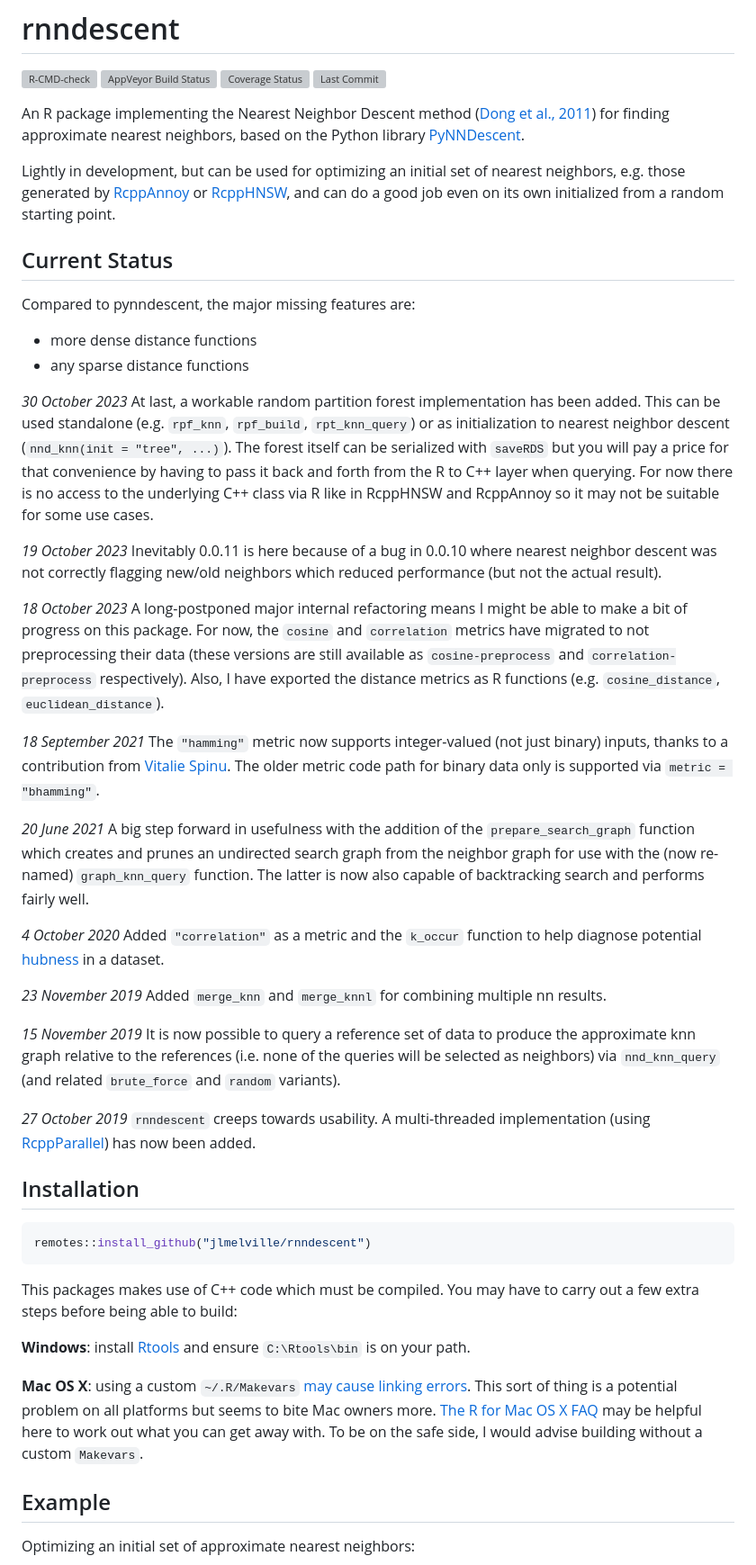
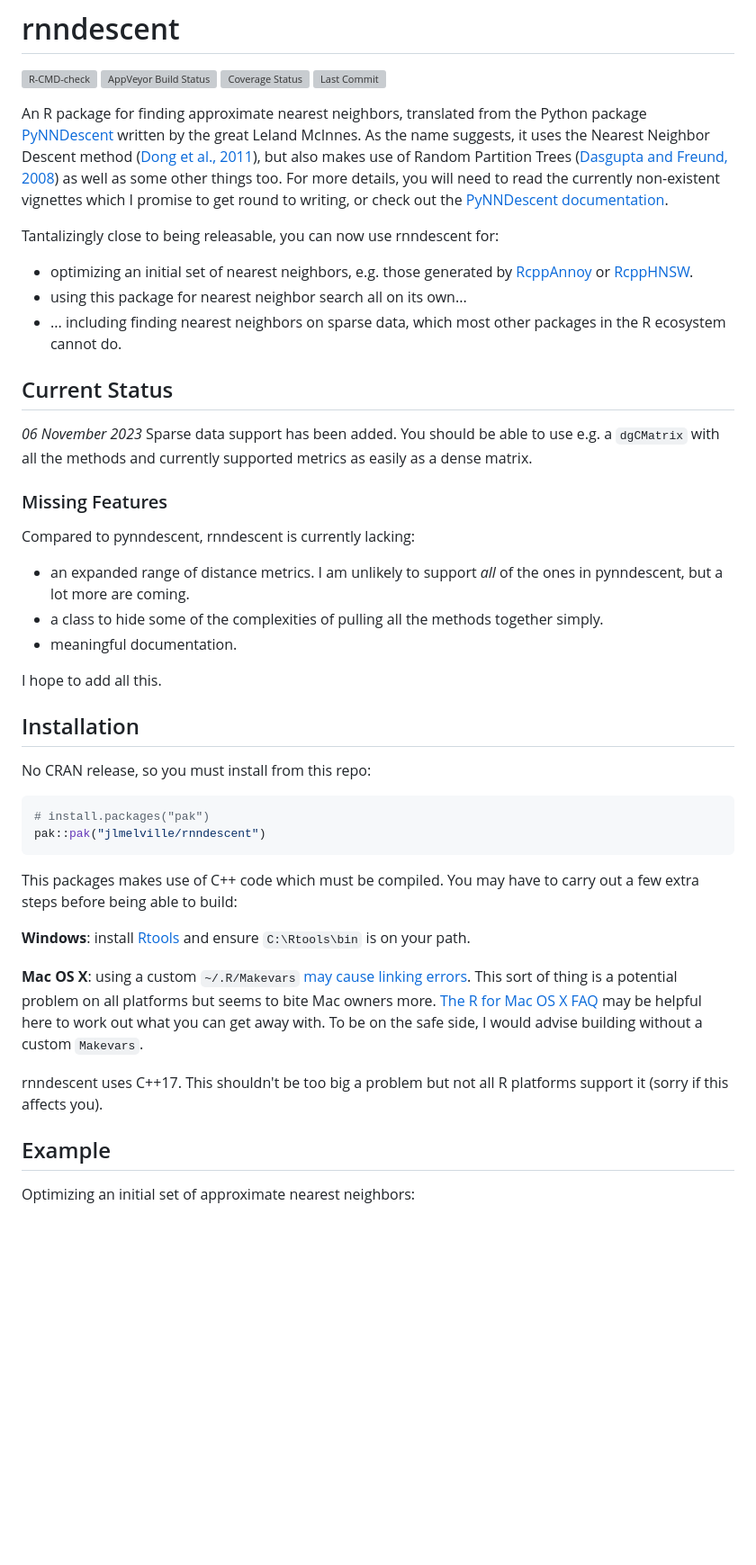
Before and after one commit to jlmelville/rnndescent, a Markdown page: README.md, the part around the change printed below. Shown: that part at 90% size. GitHub-like rendering; blank space fills up the shorter version; grey boxes are pictures that could not be loaded.

Commit message:
Update NEWS and README

````diff
--- a/README.md
+++ b/README.md
@@ -7,76 +7,51 @@
 [![Last Commit](https://img.shields.io/github/last-commit/jlmelville/rnndescent)](https://github.com/jlmelville/rnndescent)
 <!-- badges: end -->
 
-An R package implementing the Nearest Neighbor Descent method
-([Dong et al., 2011](https://doi.org/10.1145/1963405.1963487)) for finding
-approximate nearest neighbors, based on the Python library
-[PyNNDescent](https://github.com/lmcinnes/pynndescent).
+An R package for finding approximate nearest neighbors, translated from the
+Python package [PyNNDescent](https://github.com/lmcinnes/pynndescent) written
+by the great Leland McInnes. As the name suggests, it uses the Nearest Neighbor
+Descent method ([Dong et al., 2011](https://doi.org/10.1145/1963405.1963487)),
+but also makes use of Random Partition Trees
+([Dasgupta and Freund, 2008](https://doi.org/10.1145/1374376.1374452))
+as well as some other things too. For more details, you will need to read the
+currently non-existent vignettes which I promise to get round to writing, or
+check out the
+[PyNNDescent documentation](https://pynndescent.readthedocs.io/en/latest/).
 
-Lightly in development, but can be used for optimizing
-an initial set of nearest neighbors, e.g. those generated by
+Tantalizingly close to being releasable, you can now use rnndescent for:
+
+* optimizing an initial set of nearest neighbors, e.g. those generated by
 [RcppAnnoy](https://cran.r-project.org/package=RcppAnnoy) or
-[RcppHNSW](https://cran.r-project.org/package=RcppHNSW), and can do a good job
-even on its own initialized from a random starting point.
+[RcppHNSW](https://cran.r-project.org/package=RcppHNSW).
+* using this package for nearest neighbor search all on its own...
+* ... including finding nearest neighbors on sparse data, which most other
+packages in the R ecosystem cannot do.
 
 ## Current Status
 
-Compared to pynndescent, the major missing features are:
+*06 November 2023* Sparse data support has been added. You should be able to
+use e.g. a `dgCMatrix` with all the methods and currently supported metrics as
+easily as a dense matrix.
 
-* more dense distance functions
-* any sparse distance functions
+### Missing Features
 
-*30 October 2023* At last, a workable random partition forest implementation
-has been added. This can be used standalone (e.g. `rpf_knn`,
-`rpf_build`, `rpt_knn_query`) or as initialization to nearest neighbor descent
-(`nnd_knn(init = "tree", ...)`). The forest itself can be serialized with
-`saveRDS` but you will pay a price for that convenience by having to pass it
-back and forth from the R to C++ layer when querying. For now there is no
-access to the underlying C++ class via R like in RcppHNSW and RcppAnnoy so it
-may not be suitable for some use cases.
+Compared to pynndescent, rnndescent is currently lacking:
 
-*19 October 2023* Inevitably 0.0.11 is here because of a bug in 0.0.10 where
-nearest neighbor descent was not correctly flagging new/old neighbors which
-reduced performance (but not the actual result).
+* an expanded range of distance metrics. I am unlikely to support *all* of the
+ones in pynndescent, but a lot more are coming.
+* a class to hide some of the complexities of pulling all the methods together
+simply.
+* meaningful documentation.
 
-*18 October 2023* A long-postponed major internal refactoring means I might be
-able to make a bit of progress on this package. For now, the `cosine` and
-`correlation` metrics have migrated to not preprocessing their data (these
-versions are still available as `cosine-preprocess` and `correlation-preprocess`
-respectively). Also, I have exported the distance metrics as R functions (e.g.
-`cosine_distance`, `euclidean_distance`).
-
-*18 September 2021* The `"hamming"` metric now supports integer-valued (not just
-binary) inputs, thanks to a contribution from
-[Vitalie Spinu](https://github.com/vspinu). The older metric code path for
-binary data only is supported via `metric = "bhamming"`.
-
-*20 June 2021* A big step forward in usefulness with the addition of the
-`prepare_search_graph` function which creates and prunes an undirected search
-graph from the neighbor graph for use with the (now re-named) `graph_knn_query`
-function. The latter is now also capable of backtracking search and performs
-fairly well.
-
-*4 October 2020* Added `"correlation"` as a metric and the `k_occur` function
-to help diagnose potential
-[hubness](https://www.jmlr.org/papers/v11/radovanovic10a.html) in a dataset.
-
-*23 November 2019* Added `merge_knn` and `merge_knnl` for combining multiple
-nn results.
-
-*15 November 2019* It is now possible to query a reference set of data to
-produce the approximate knn graph relative to the references (i.e. none of the
-queries will be selected as neighbors) via `nnd_knn_query` (and related
-`brute_force` and `random` variants).
-
-*27 October 2019* `rnndescent` creeps towards usability. A multi-threaded
-implementation (using
-[RcppParallel](https://cran.r-project.org/package=RcppParallel)) has now been
-added.
+I hope to add all this.
 
 ## Installation
 
+No CRAN release, so you must install from this repo:
+
 ```r
-remotes::install_github("jlmelville/rnndescent")
+# install.packages("pak")
+pak::pak("jlmelville/rnndescent")
 ```
 
 This packages makes use of C++ code which must be compiled. You may have to
@@ -93,6 +68,9 @@ Mac owners more.
 [The R for Mac OS X FAQ](https://cran.r-project.org/bin/macosx/RMacOSX-FAQ.html#Installation-of-source-packages)
 may be helpful here to work out what you can get away with. To be on the safe
 side, I would advise building without a custom `Makevars`.
+
+rnndescent uses C++17. This shouldn't be too big a problem but not all R
+platforms support it (sorry if this affects you).
 
 ## Example
 
````
Also changed, not shown: other parts of README.md (+50 -0 lines), NEWS.md (+7 -1 lines).
